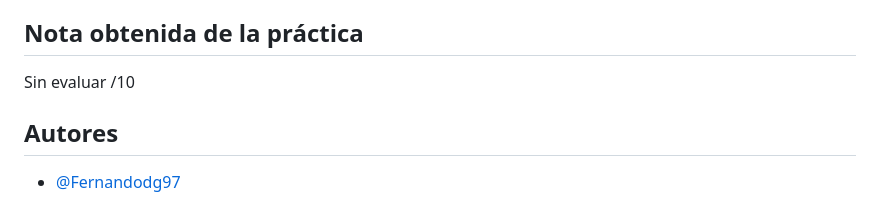
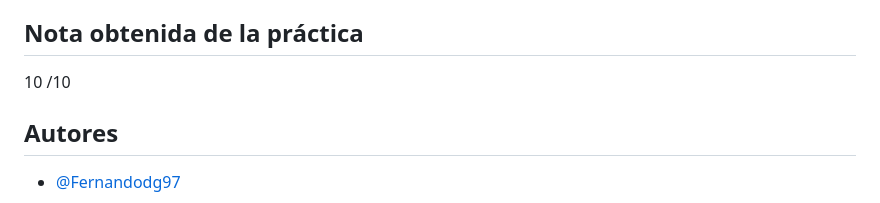
Before and after one commit to Fernandodg97/vueloamenazado.local, a Markdown page: README.md, the part around the change. GitHub-like rendering.

```diff
--- a/README.md
+++ b/README.md
@@ -362,7 +362,7 @@ No conocía la seguridad web, y utilizar JWT me permitió aprender mucho, aunque
 En general, considero que he aprendido muchísimo y esta ha sido la práctica que más me ha gustado del Grado Superior en Desarrollo de Aplicaciones Web. Intentaré recuperar este proyecto y mejorarlo para incluirlo en mi portafolio.
 
 ## Nota obtenida de la práctica
-Sin evaluar /10
+10 /10
 
 ## Autores
 
```
